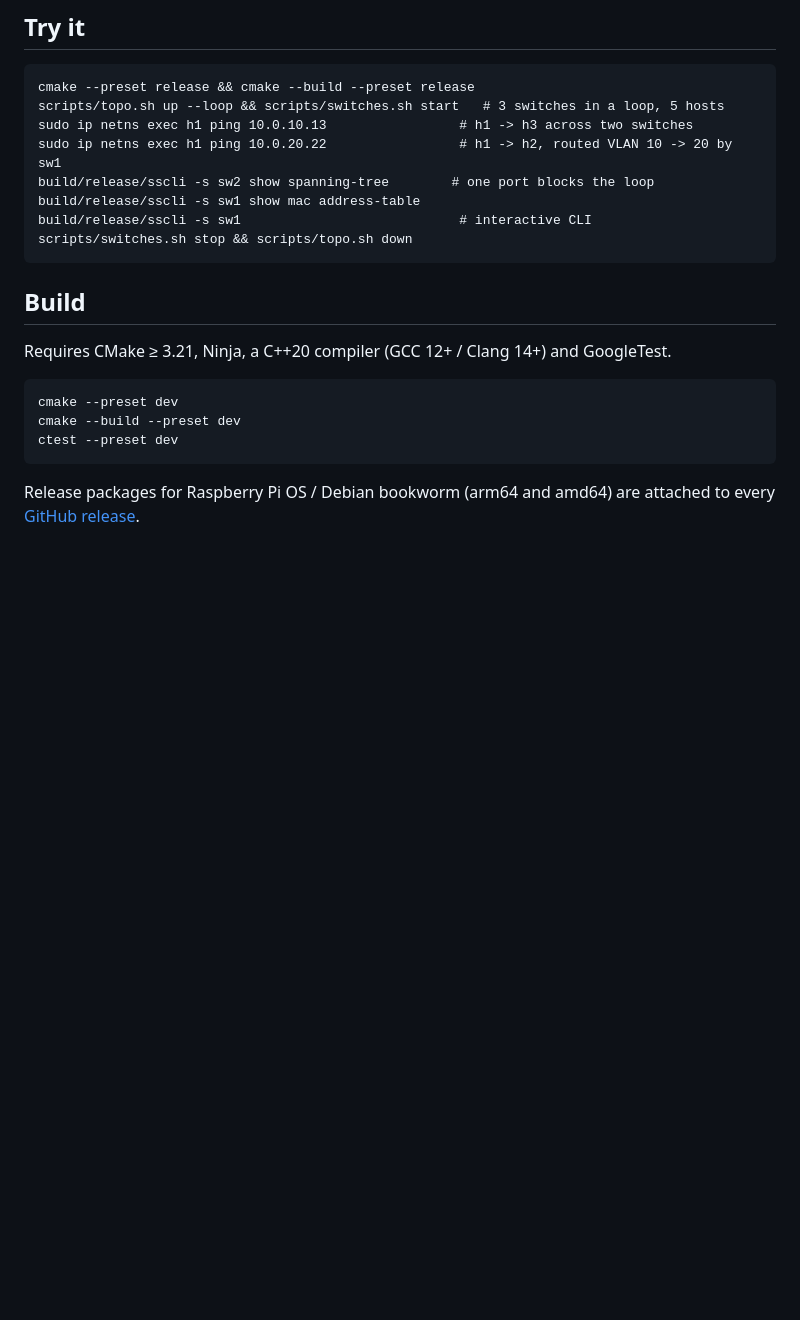
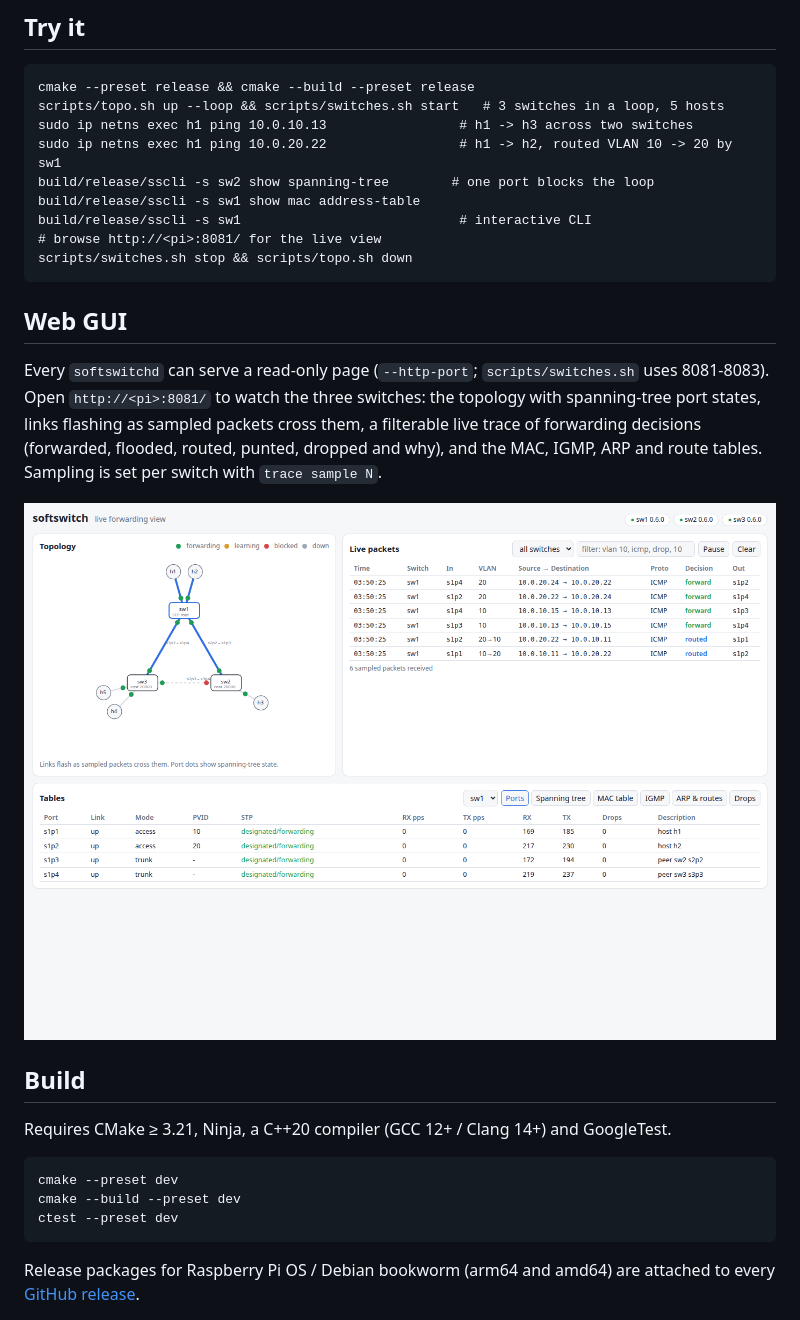
Before and after one commit to Yusufss4/softswitch, a Markdown page: README.md, the part around the change. Rendered like a GitHub page; pictures changed too: docs/images/gui.png (added); blank space fills up the shorter version.

```diff
--- a/README.md
+++ b/README.md
@@ -34,7 +34,18 @@ packets using tables the control plane publishes through shared memory.
     build/release/sscli -s sw2 show spanning-tree        # one port blocks the loop
     build/release/sscli -s sw1 show mac address-table
     build/release/sscli -s sw1                            # interactive CLI
+    # browse http://<pi>:8081/ for the live view
     scripts/switches.sh stop && scripts/topo.sh down
+
+## Web GUI
+
+Every `softswitchd` can serve a read-only page (`--http-port`; `scripts/switches.sh` uses
+8081-8083). Open `http://<pi>:8081/` to watch the three switches: the topology with spanning-tree
+port states, links flashing as sampled packets cross them, a filterable live trace of forwarding
+decisions (forwarded, flooded, routed, punted, dropped and why), and the MAC, IGMP, ARP and route
+tables. Sampling is set per switch with `trace sample N`.
+
+![softswitch web GUI](docs/images/gui.png)
 
 ## Build
 
```
Also changed, not shown: CHANGELOG.md (+10 -0 lines), 5 other files.
